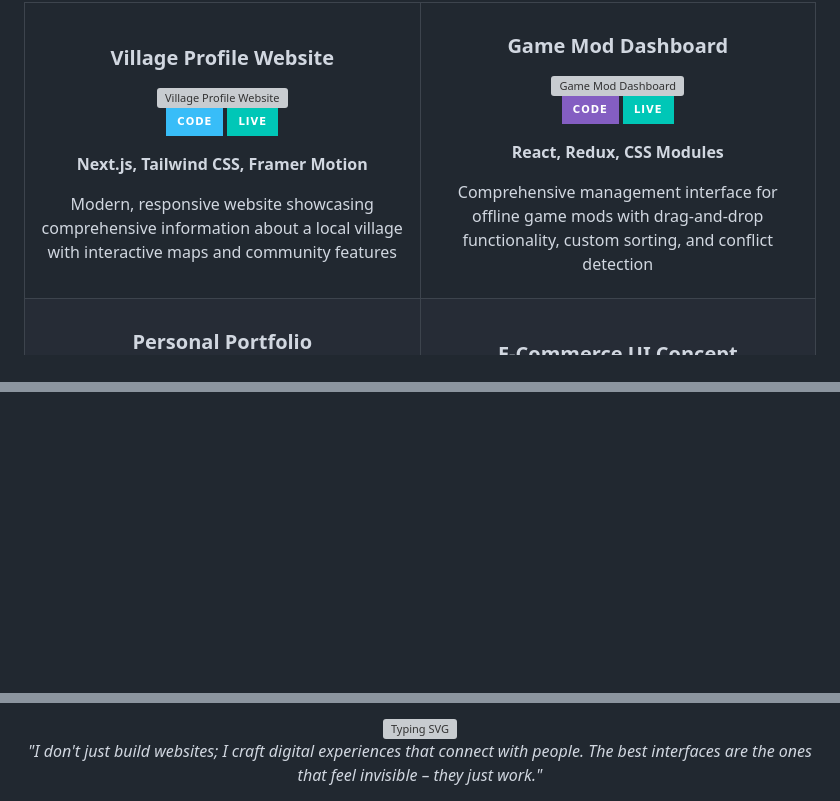
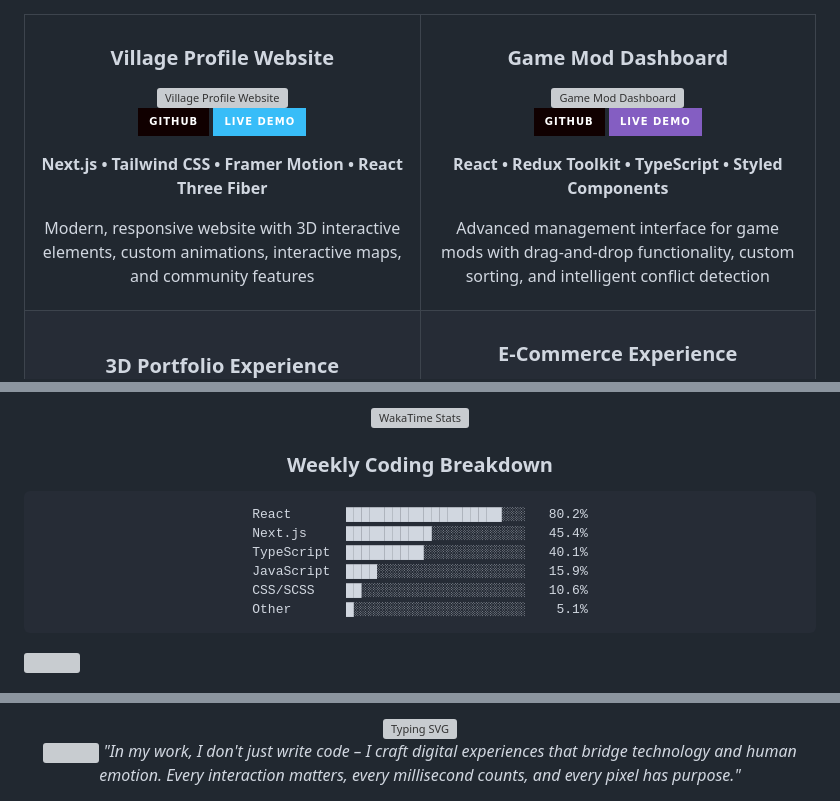
Before and after one commit to fhrurrosi/fhrurrosi, a Markdown page: README.md, 3 parts joined by grey strips. Rendered like a GitHub page; badges without logos; blank space fills up the shorter version; grey boxes are pictures that could not be loaded.

Commit message:
update readme profil

````diff
--- a/README.md
+++ b/README.md
@@ -170,18 +196,22 @@
         <h3 align="center">Village Profile Website</h3>
         <div align="center">
           <a href="#" target="_blank">
-            <img src="https://ui-avatars.com/api/?name=Village+Profile&size=250&background=38BDF8&color=fff&bold=true" width="250px" alt="Village Profile Website"/>
+            <img src="https://hackernoon.com/images/0*4Gzjgh9Y7Gu8KEtZ.gif" width="300px" height="175px" alt="Village Profile Website"/>
           </a>
           <p>
             <a href="#" target="_blank">
-              <img src="https://img.shields.io/badge/Code-38BDF8?style=for-the-badge&logo=github&logoColor=white"/>
+              <img src="https://img.shields.io/badge/GitHub-100000?style=for-the-badge&logo=github&logoColor=white"/>
             </a>
             <a href="#" target="_blank">
-              <img src="https://img.shields.io/badge/Live-00C7B7?style=for-the-badge&logo=vercel&logoColor=white"/>
+              <img src="https://img.shields.io/badge/Live_Demo-38BDF8?style=for-the-badge&logo=vercel&logoColor=white"/>
             </a>
           </p>
-          <p><strong>Next.js, Tailwind CSS, Framer Motion</strong></p>
-          <p>Modern, responsive website showcasing comprehensive information about a local village with interactive maps and community features</p>
+          <p>
+            <strong>Next.js • Tailwind CSS • Framer Motion • React Three Fiber</strong>
+          </p>
+          <p>
+            Modern, responsive website with 3D interactive elements, custom animations, interactive maps, and community features
+          </p>
         </div>
       </td>
       <td width="50%">
@@ -192,19 +222,23 @@
           </a>
           <p>
             <a href="#" target="_blank">
-              <img src="https://img.shields.io/badge/Code-845EC2?style=for-the-badge&logo=github&logoColor=white"/>
+              <img src="https://img.shields.io/badge/GitHub-100000?style=for-the-badge&logo=github&logoColor=white"/>
             </a>
             <a href="#" target="_blank">
-              <img src="https://img.shields.io/badge/Live-00C7B7?style=for-the-badge&logo=vercel&logoColor=white"/>
+              <img src="https://img.shields.io/badge/Live_Demo-845EC2?style=for-the-badge&logo=vercel&logoColor=white"/>
             </a>
           </p>
-          <p><strong>React, Redux, CSS Modules</strong></p>
-          <p>Comprehensive management interface for offline game mods with drag-and-drop functionality, custom sorting, and conflict detection</p>
+          <p>
+            <strong>React • Redux Toolkit • TypeScript • Styled Components</strong>
+          </p>
+          <p>
+            Advanced management interface for game mods with drag-and-drop functionality, custom sorting, and intelligent conflict detection
+          </p>
         </div>
       </td>
     </tr>
     <tr>
       <td width="50%">
-        <h3 align="center">Personal Portfolio</h3>
+        <h3 align="center">3D Portfolio Experience</h3>
         <div align="center">
           <a href="#" target="_blank">
@@ -251,2 +299,15 @@
 
-<!-- Coding Principles -->
+  <img src="https://github-readme-stats.vercel.app/api/wakatime?username=@fhrurrosi&layout=compact&theme=radical&hide_border=true" alt="WakaTime Stats" width="70%">
+
+  <h3>Weekly Coding Breakdown</h3>
+
+  ```text
+  React       ████████████████████░░░   80.2%
+  Next.js     ███████████░░░░░░░░░░░░   45.4%
+  TypeScript  ██████████░░░░░░░░░░░░░   40.1%
+  JavaScript  ████░░░░░░░░░░░░░░░░░░░   15.9%
+  CSS/SCSS    ██░░░░░░░░░░░░░░░░░░░░░   10.6%
+  Other       █░░░░░░░░░░░░░░░░░░░░░░    5.1%
+  ```
+</div>
+
@@ -258,7 +327,10 @@
   </div>
 
-  <p align="center">
-    <em>"I don't just build websites; I craft digital experiences that connect with people. The best interfaces are the ones that feel invisible – they just work."</em>
-  </p>
+  <div>
+    <p>
+      <img src="https://media.giphy.com/media/QWvra259h4LCvdJnxP/giphy.gif" width="40" align="center">
+      <em>"In my work, I don't just write code – I craft digital experiences that bridge technology and human emotion. Every interaction matters, every millisecond counts, and every pixel has purpose."</em>
+    </p>
+  </div>
 </div>
 
````
Also changed, not shown: other parts of README.md (+224 -161 lines).
